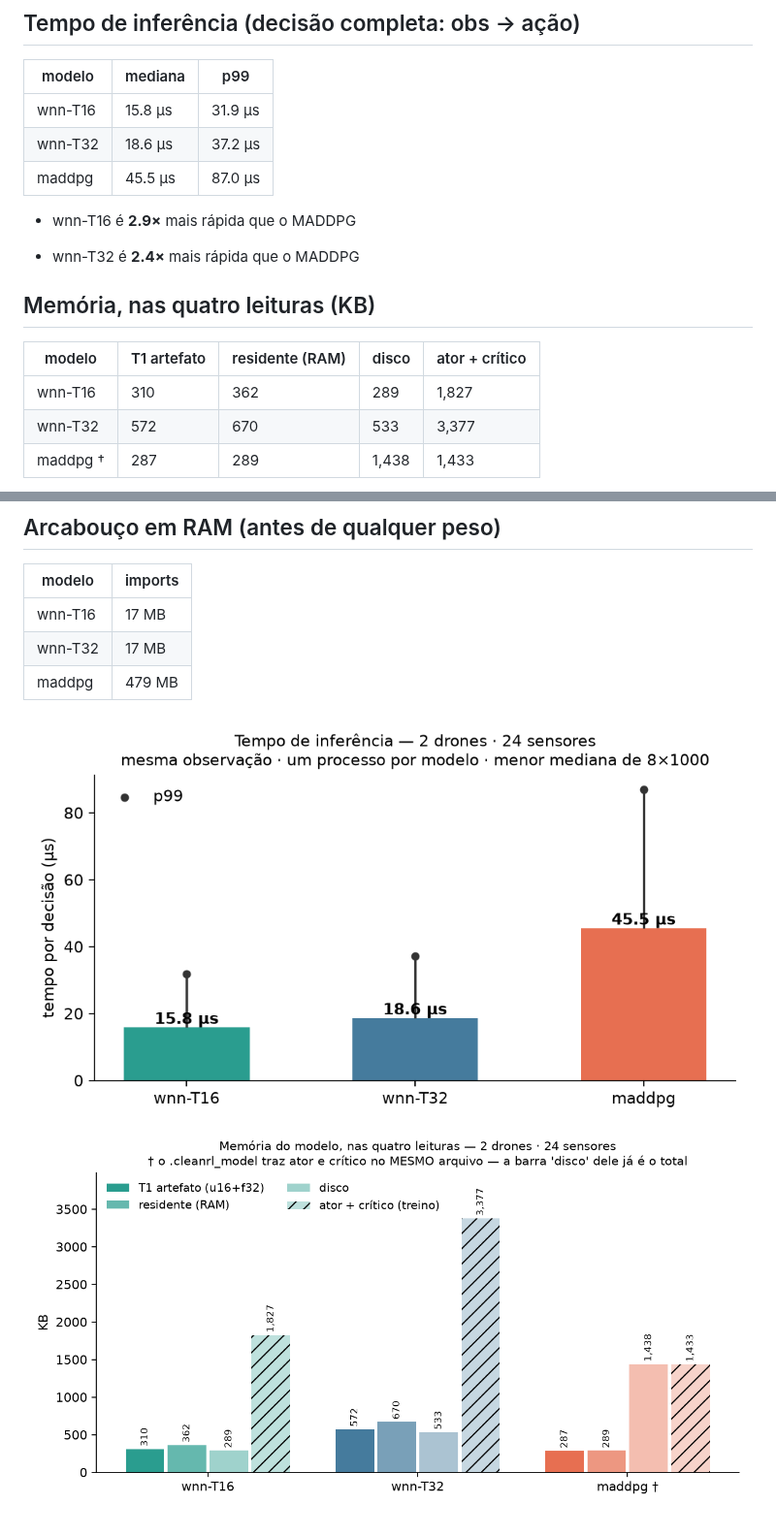
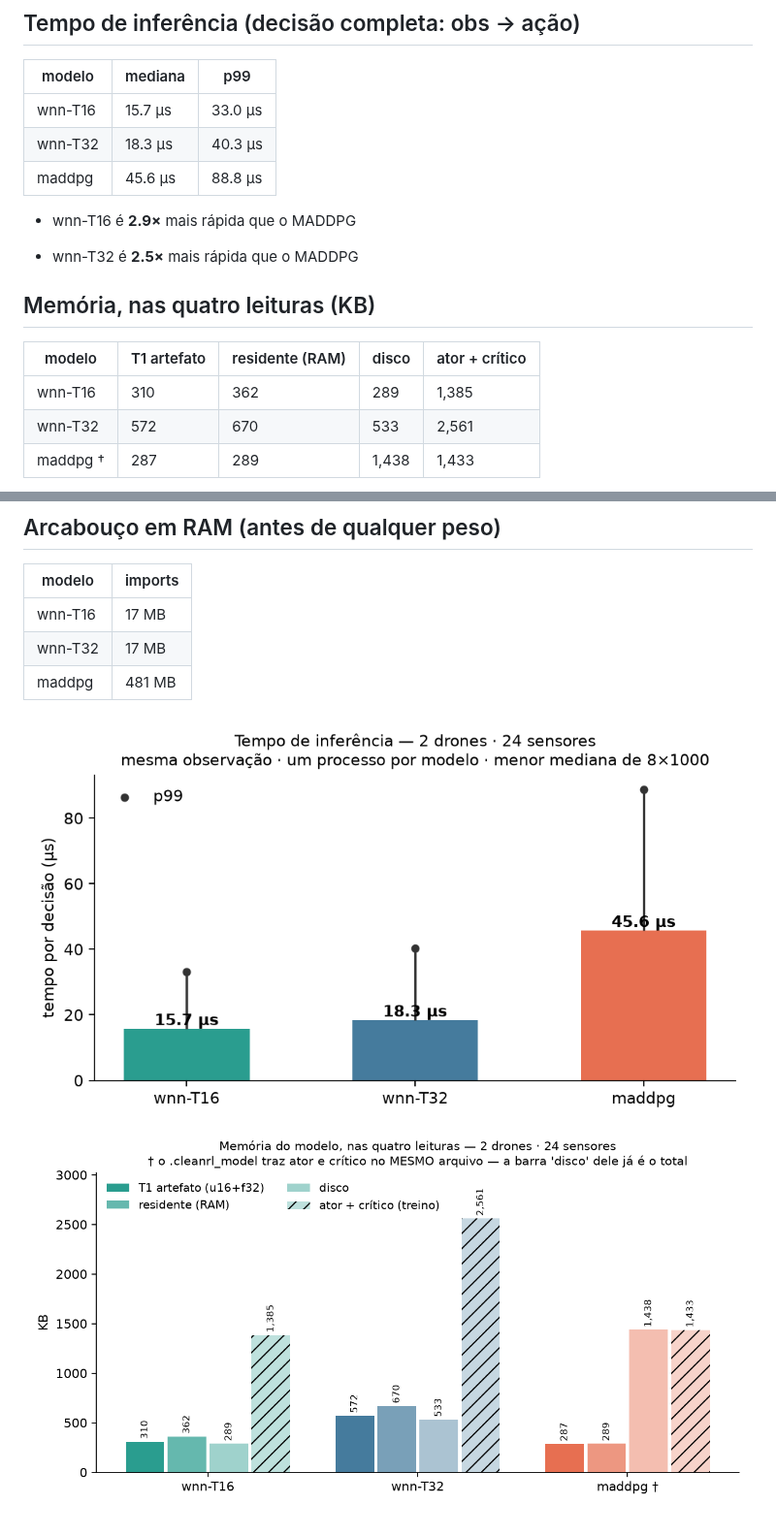
Before and after one commit to RNagao/uav-wnn, a Markdown page: reports/spec03-latencia-memoria-a2s24.md, 2 parts joined by grey strips. Shown at 97% size. Rendered like a GitHub page; pictures changed too: reports/spec03-latencia-a2s24.png, reports/spec03-memoria-a2s24.png.

```diff
--- a/reports/spec03-latencia-memoria-a2s24.md
+++ b/reports/spec03-latencia-memoria-a2s24.md
@@ -6,20 +6,20 @@ Gerado por `scripts/spec03_latencia_memoria.py` em 2026-08-27 · x86_64 · mesma
 
 | modelo | mediana | p99 |
 | --- | --- | --- |
-| wnn-T16 | 15.8 µs | 31.9 µs |
-| wnn-T32 | 18.6 µs | 37.2 µs |
-| maddpg | 45.5 µs | 87.0 µs |
+| wnn-T16 | 15.7 µs | 33.0 µs |
+| wnn-T32 | 18.3 µs | 40.3 µs |
+| maddpg | 45.6 µs | 88.8 µs |
 
 - wnn-T16 é **2.9×** mais rápida que o MADDPG
 
-- wnn-T32 é **2.4×** mais rápida que o MADDPG
+- wnn-T32 é **2.5×** mais rápida que o MADDPG
 
 ## Memória, nas quatro leituras (KB)
 
 | modelo | T1 artefato | residente (RAM) | disco | ator + crítico |
 | --- | --- | --- | --- | --- |
-| wnn-T16 | 310 | 362 | 289 | 1,827 |
-| wnn-T32 | 572 | 670 | 533 | 3,377 |
+| wnn-T16 | 310 | 362 | 289 | 1,385 |
+| wnn-T32 | 572 | 670 | 533 | 2,561 |
 | maddpg † | 287 | 289 | 1,438 | 1,433 |
 
 - **T1 artefato**: chave `uint16` + valores `float32` — a definição da SPEC-03, comparável com as demais tabelas do projeto;
@@ -33,7 +33,7 @@ Gerado por `scripts/spec03_latencia_memoria.py` em 2026-08-27 · x86_64 · mesma
 | --- | --- |
 | wnn-T16 | 17 MB |
 | wnn-T32 | 17 MB |
-| maddpg | 479 MB |
+| maddpg | 481 MB |
 
 ![tempos](spec03-latencia-a2s24.png)
 ![memória](spec03-memoria-a2s24.png)
```
Also changed, not shown: 17 other files.
